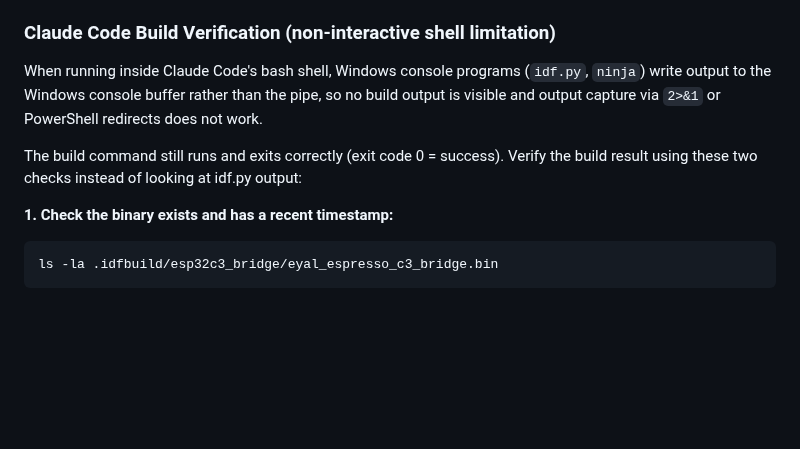
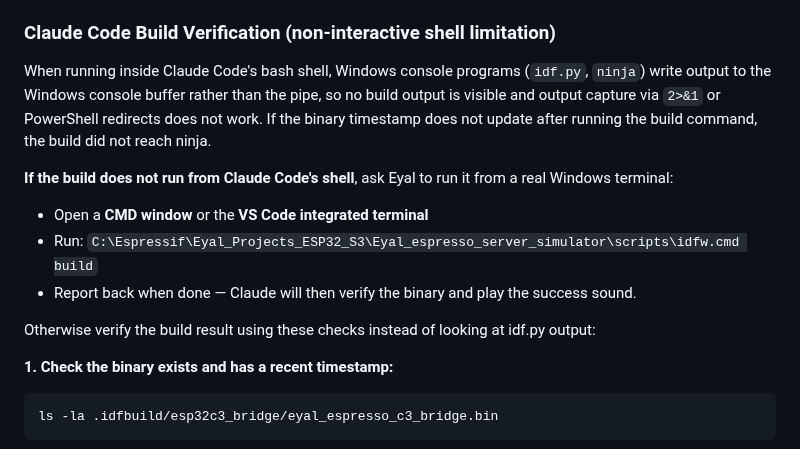
Before and after one commit to eyalglotman-collab/Gaggia_ESP-C3-Mini_Server_and_simulator_and_communication_Interface, a Markdown page: README.md, the part around the change. GitHub-like rendering; blank space fills up the shorter version.

Commit message:
docs: add fallback terminal instruction to build verification section
When the build does not reach ninja from Claude Code's shell, the README
now tells Eyal to run idfw.cmd from a real CMD/VS Code terminal and
report back for verification and sound cue.

Co-Authored-By: Claude Sonnet 4.6 <noreply@anthropic.com>

````diff
--- a/README.md
+++ b/README.md
@@ -156,10 +156,15 @@ For Codex/WSL sessions, this absolute-path `cmd.exe` method is the required buil
 
 When running inside Claude Code's bash shell, Windows console programs (`idf.py`, `ninja`) write output
 to the Windows console buffer rather than the pipe, so no build output is visible and output capture
-via `2>&1` or PowerShell redirects does not work.
+via `2>&1` or PowerShell redirects does not work. If the binary timestamp does not update after running
+the build command, the build did not reach ninja.
 
-The build command still runs and exits correctly (exit code 0 = success). Verify the build result using
-these two checks instead of looking at idf.py output:
+**If the build does not run from Claude Code's shell**, ask Eyal to run it from a real Windows terminal:
+- Open a **CMD window** or the **VS Code integrated terminal**
+- Run: `C:\Espressif\Eyal_Projects_ESP32_S3\Eyal_espresso_server_simulator\scripts\idfw.cmd build`
+- Report back when done — Claude will then verify the binary and play the success sound.
+
+Otherwise verify the build result using these checks instead of looking at idf.py output:
 
 **1. Check the binary exists and has a recent timestamp:**
 ```bash
````
